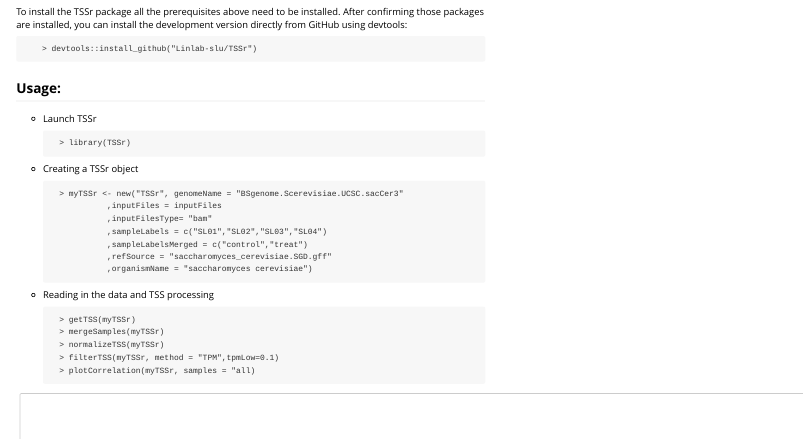
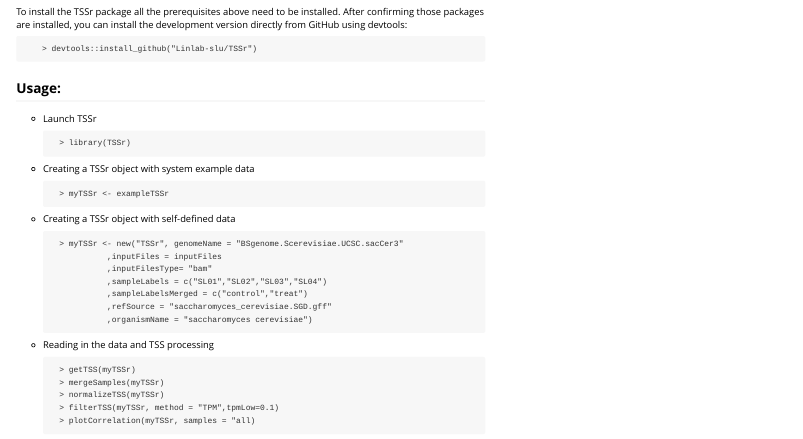
Before and after one commit to Linlab-slu/TSSr, an R Markdown document (vignettes/vignette.Rmd): the page in a window 1100 px wide, from 1310 px down. Rendered offline with R 4.5, knitr and Pandoc, with nearby package versions.

Commit message:
update codes

```diff
--- a/vignettes/vignette.Rmd
+++ b/vignettes/vignette.Rmd
@@ -106,7 +106,11 @@
 
         > library(TSSr)
 
-* Creating a TSSr object
+* Creating a TSSr object with system example data
+
+        > myTSSr <- exampleTSSr
+
+* Creating a TSSr object with self-defined data
 
         > myTSSr <- new("TSSr", genomeName = "BSgenome.Scerevisiae.UCSC.sacCer3"
 	              ,inputFiles = inputFiles
```
Also changed, not shown: R/ConsensusMethods.R (+2 -0 lines), R/ExpressionMethods.R (+2 -0 lines), R/FilteringMethods.R (+1 -1 lines), R/NormalizationMethods.R (+2 -0 lines), vignettes/vignette.html (deleted), 6 other files.
